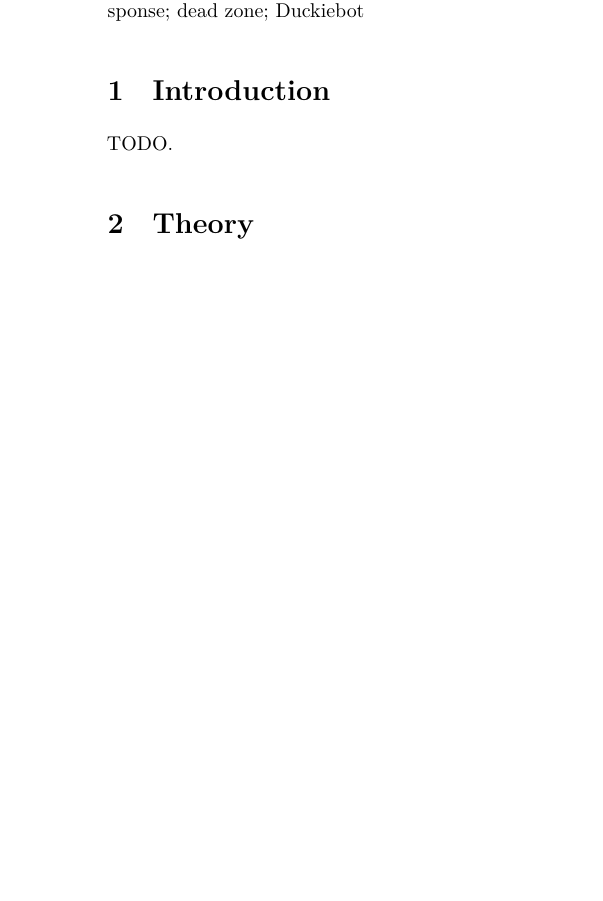
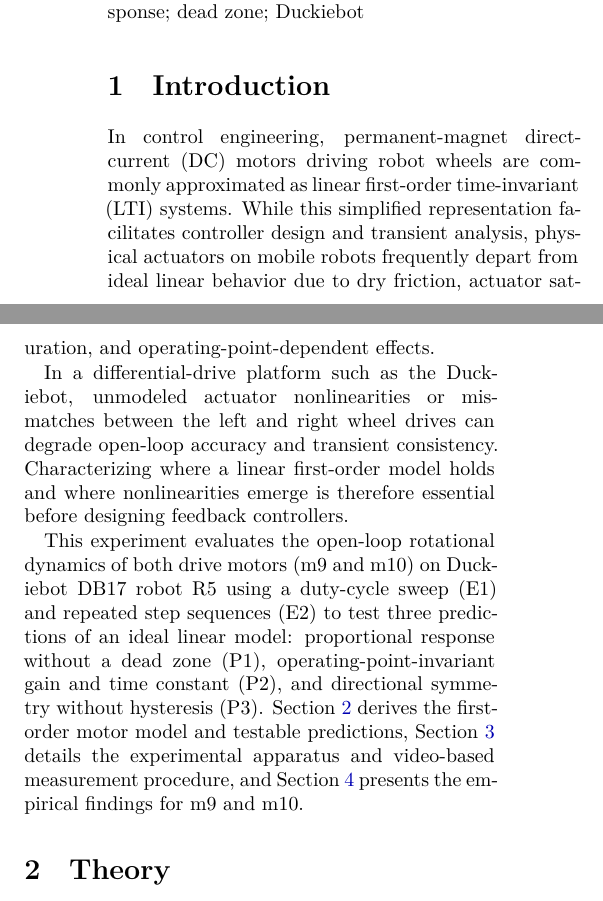
Before and after one commit to ANDYTIEN1/course-automatic-control-experiment-duckiebot, a LaTeX paper (doc/report_Tien2026_WheelDynamics_Group05/main.tex, which reads doc/report_Tien2026_WheelDynamics_Group05/sections/introduction.tex): part of one column of page 1 of 4 before the commit and two parts of the columns of page 1 of 4 after it, the two joined at a grey line, cut so that both start at the same text, the shorter picture padded with empty space. Compiled offline with XeLaTeX.

Commit message:
introduction
Expanded the introduction section to include background on DC motors in control engineering, their behavior in differential-drive platforms, and the objectives of the experiment.

```diff
--- a/doc/report_Tien2026_WheelDynamics_Group05/sections/introduction.tex
+++ b/doc/report_Tien2026_WheelDynamics_Group05/sections/introduction.tex
@@ -2,4 +2,8 @@
 \section{Introduction}
 \label{sec:introduction}
 
-TODO.
+In control engineering, permanent-magnet direct-current (DC) motors driving robot wheels are commonly approximated as linear first-order time-invariant (LTI) systems. While this simplified representation facilitates controller design and transient analysis, physical actuators on mobile robots frequently depart from ideal linear behavior due to dry friction, actuator saturation, and operating-point-dependent effects.
+
+In a differential-drive platform such as the Duckiebot, unmodeled actuator nonlinearities or mismatches between the left and right wheel drives can degrade open-loop accuracy and transient consistency. Characterizing where a linear first-order model holds and where nonlinearities emerge is therefore essential before designing feedback controllers.
+
+This experiment evaluates the open-loop rotational dynamics of both drive motors (m9 and m10) on Duckiebot DB17 robot R5 using a duty-cycle sweep (E1) and repeated step sequences (E2) to test three predictions of an ideal linear model: proportional response without a dead zone (P1), operating-point-invariant gain and time constant (P2), and directional symmetry without hysteresis (P3). Section~\ref{sec:theory} derives the first-order motor model and testable predictions, Section~\ref{sec:method} details the experimental apparatus and video-based measurement procedure, and Section~\ref{sec:results} presents the empirical findings for m9 and m10.
```
